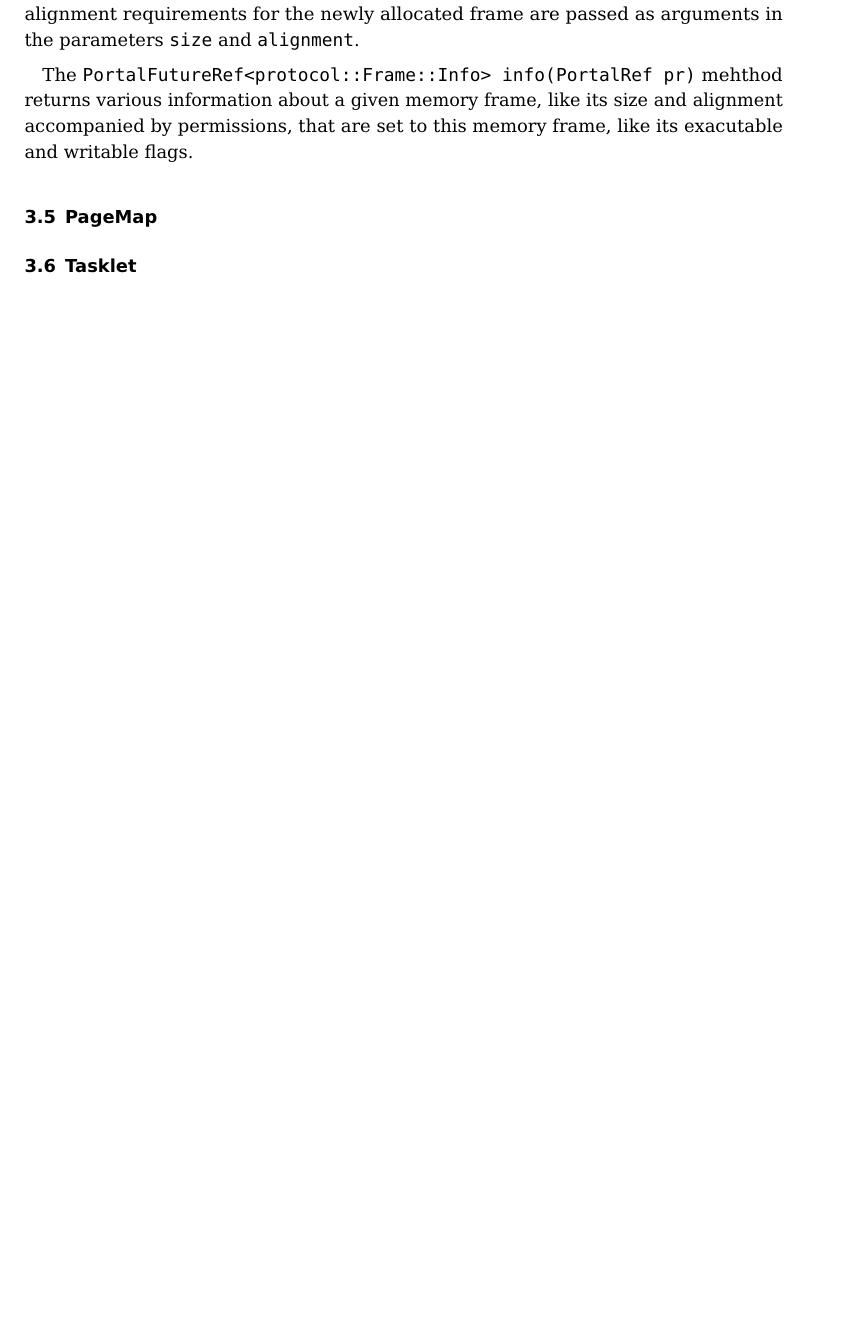
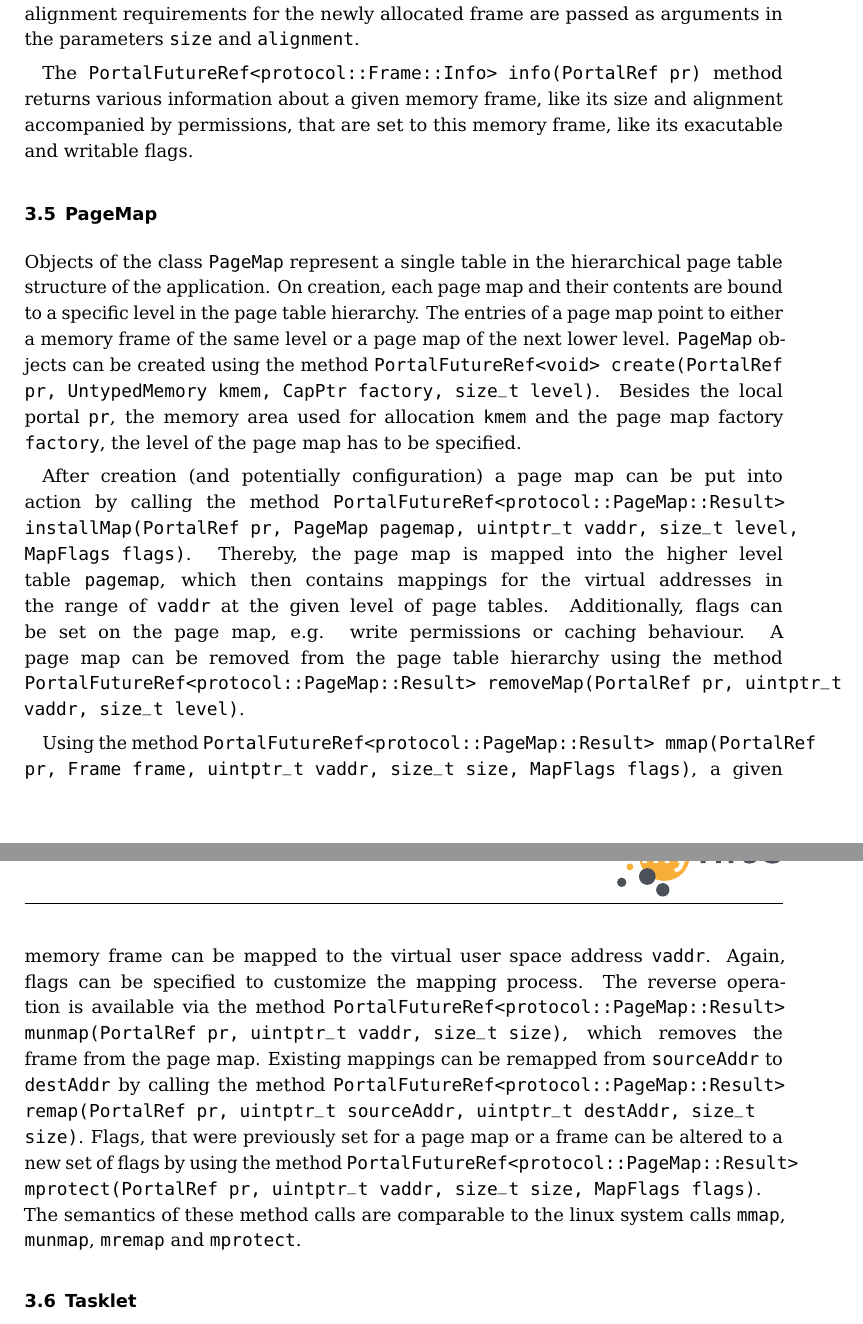
Before and after one commit to ManyThreads/mythos, a LaTeX paper (doc/deliverables/D4_3_Developer_Cookbook.tex): part of page 6 of 7 before the commit and two parts of pages 6 and 7 of 8 after it, the two joined at a grey line, cut so that both start at the same text, the shorter picture padded with empty space. Compiled offline with pdfLaTeX.

Commit message:
Some paragraphs on capability maps

```diff
--- a/doc/deliverables/D4_3_Developer_Cookbook.tex
+++ b/doc/deliverables/D4_3_Developer_Cookbook.tex
@@ -154,12 +155,51 @@ portal \texttt{pr}, the allocation pool \texttt{kmem} and the factory for
 for the newly allocated frame are passed as arguments in the parameters
 \texttt{size} and \texttt{alignment}.
 
-The \texttt{PortalFutureRef<protocol::Frame::Info> info(PortalRef pr)} mehthod
+The \texttt{PortalFutureRef<protocol::Frame::Info> info(PortalRef pr)} method
 returns various information about a given memory frame, like its size and
 alignment accompanied by permissions, that are set to this memory frame, like
 its exacutable and writable flags.
 
 \subsection{PageMap}
+Objects of the class \texttt{PageMap} represent a single table in the
+hierarchical page table structure of the application. On creation, each page map
+and their contents are bound to a specific level in the page table hierarchy.
+The entries of a page map point to either a memory frame of the same level or a
+page map of the next lower level.
+\texttt{PageMap} objects can be created using the method
+\texttt{PortalFutureRef<void> create(PortalRef pr, UntypedMemory kmem, CapPtr
+factory, size\_t level)}. Besides the local portal \texttt{pr}, the memory area
+used for allocation \texttt{kmem} and the page map factory \texttt{factory}, the
+level of the page map has to be specified.
+
+After creation (and potentially configuration) a page map can be put into action
+by calling the method \texttt{PortalFutureRef<protocol::PageMap::Result>
+installMap(PortalRef pr, PageMap pagemap, uintptr\_t vaddr, size\_t level,
+MapFlags flags)}. Thereby, the page map is mapped into the higher level table
+\texttt{pagemap}, which then contains mappings for the virtual addresses in the
+range of \texttt{vaddr} at the given level of page tables. Additionally, flags
+can be set on the page map, e.g. write permissions or caching behaviour. A page
+map can be removed from the page table hierarchy using the method
+\texttt{PortalFutureRef<protocol::PageMap::Result> removeMap(PortalRef pr,
+uintptr\_t vaddr, size\_t level)}.
+
+Using the method \texttt{PortalFutureRef<protocol::PageMap::Result>
+mmap(PortalRef pr, Frame frame, uintptr\_t vaddr, size\_t size, MapFlags flags)},
+a given memory frame can be mapped to the virtual user space address
+\texttt{vaddr}. Again, flags can be specified to customize the mapping process.
+The reverse operation is available via the method
+\texttt{PortalFutureRef<protocol::PageMap::Result> munmap(PortalRef pr,
+uintptr\_t vaddr, size\_t size)}, which removes the frame from the page map.
+Existing mappings can be remapped from \texttt{sourceAddr} to \texttt{destAddr}
+by calling the method \texttt{PortalFutureRef<protocol::PageMap::Result>
+remap(PortalRef pr, uintptr\_t sourceAddr, uintptr\_t destAddr, size\_t size)}.
+Flags, that were previously set for a page map or a frame can be altered to a
+new set of flags by using the method
+\texttt{PortalFutureRef<protocol::PageMap::Result> mprotect(PortalRef pr,
+uintptr\_t vaddr, size\_t size, MapFlags flags)}.
+The semantics of these method calls are comparable to the linux system calls
+\texttt{mmap}, \texttt{munmap}, \texttt{mremap} and \texttt{mprotect}.
+
 
 \subsection{Tasklet}
 Tasklets are used for two purposes in \mythos. They represent the smallest unit
```
Also changed, not shown: doc/deliverables/D4_3_Developer_Cookbook.tex (11 more changed lines).
